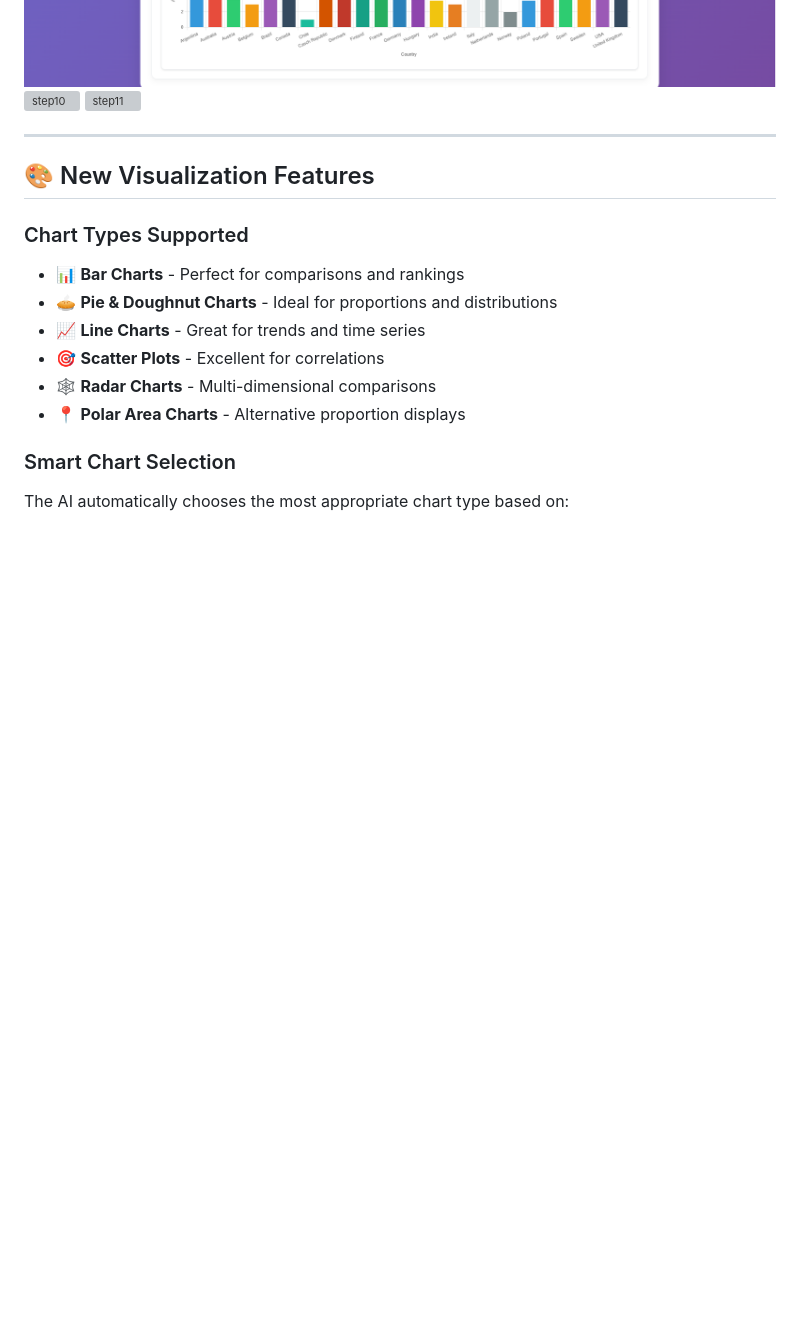
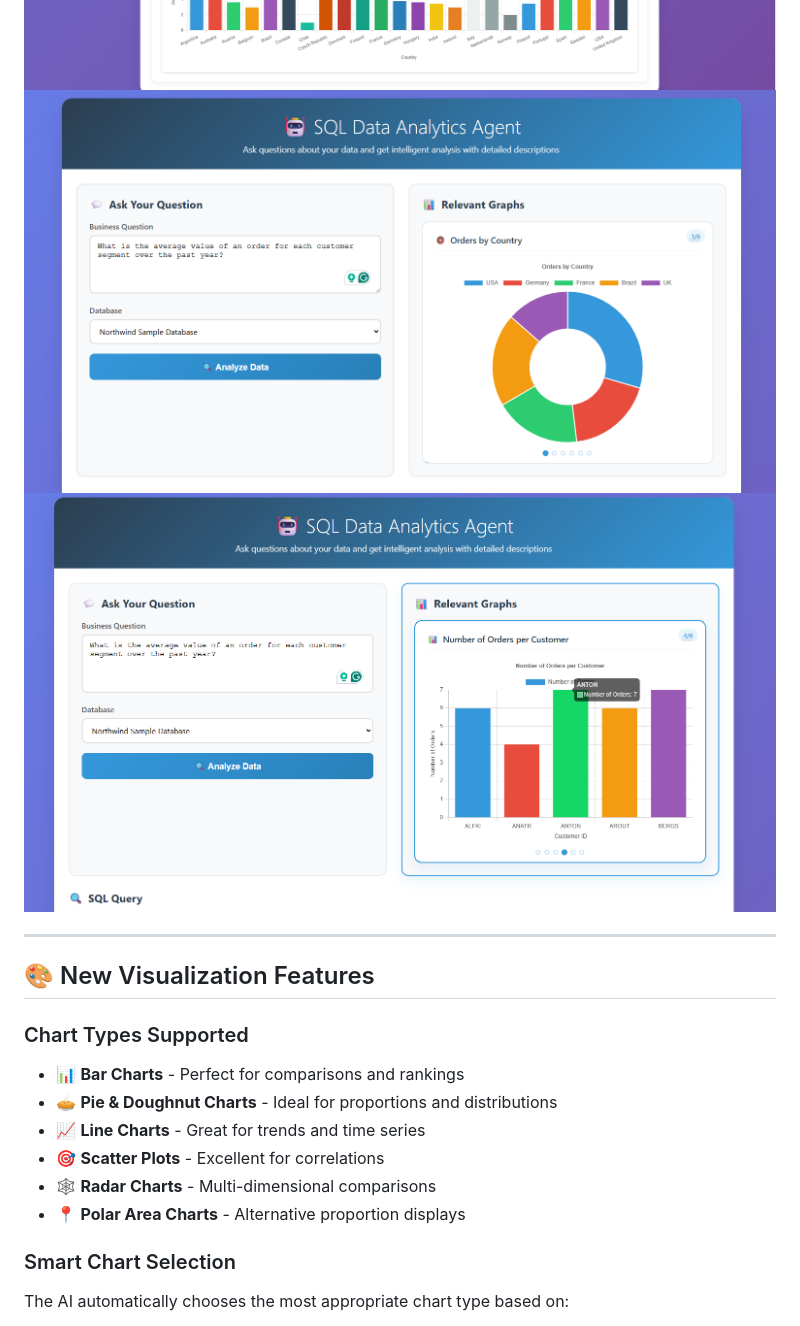
Before and after one commit to Ibraziz/DataAnalystAgent, a Markdown page: README.md, the part around the change. Rendered like a GitHub page; pictures changed too: images/step10.png (added), images/step11.png (added); blank space fills up the shorter version; grey boxes are pictures that could not be loaded.

Commit message:
Finalized README

```diff
--- a/README.md
+++ b/README.md
@@ -132,7 +132,7 @@ Ask a question like:
 ![step8](images/step8.png)
 ![step7](images/step7.png)
 ![step10](images/step10.png)
-![step11](images/step11/png)
+![step11](images/step11.png)
 
 
 
```
